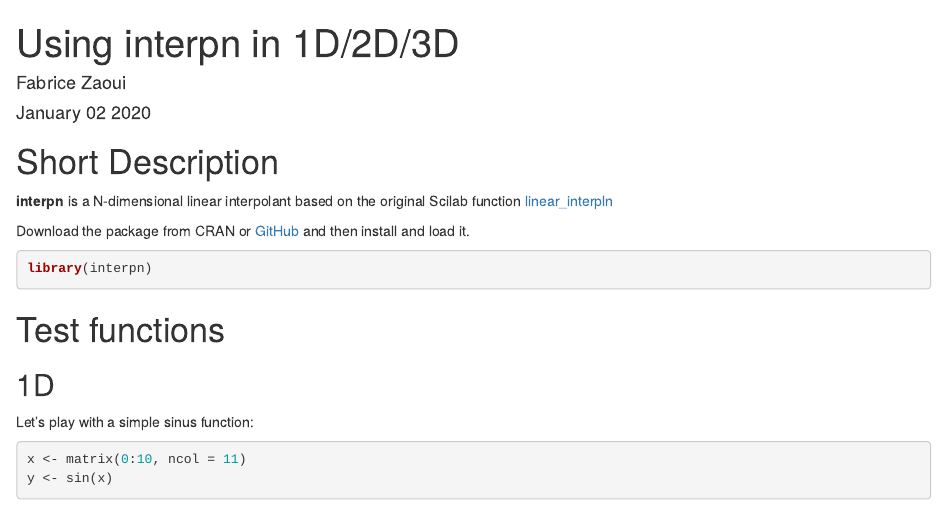
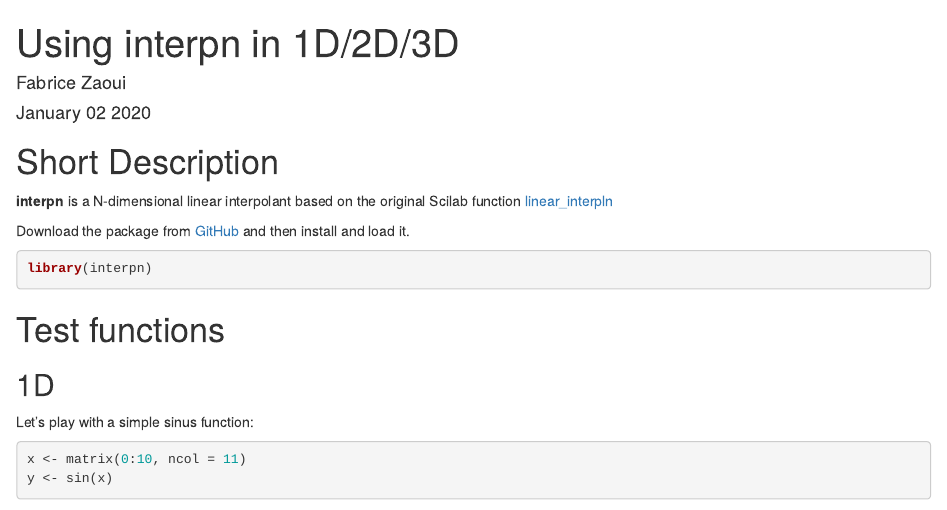
Before and after one commit to fzao/interpn, an R Markdown document (vignettes/interpn_examples.Rmd): the page in a window 1100 px wide, from its top. Rendered offline with R 4.5, knitr and Pandoc, with nearby package versions; some code elsewhere in the file could not run offline.

Commit message:
false info

````diff
--- a/vignettes/interpn_examples.Rmd
+++ b/vignettes/interpn_examples.Rmd
@@ -16,7 +16,7 @@ knitr::opts_chunk$set(echo = TRUE)
 
 **interpn** is a N-dimensional linear interpolant based on the original Scilab function [linear_interpln](https://help.scilab.org/docs/6.0.2/en_US/linear_interpn.html)
 
-Download the package from CRAN or [GitHub](https://github.com/fzao/interpln) and then install and load it.
+Download the package from [GitHub](https://github.com/fzao/interpln) and then install and load it.
 
 ```{r inter}
 library(interpn)
````
